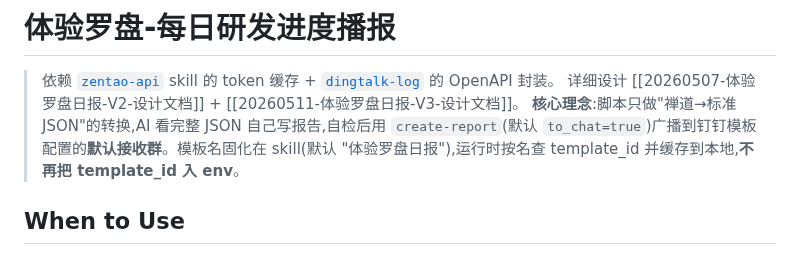
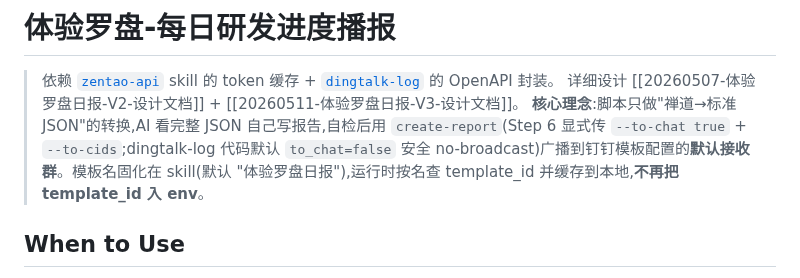
Before and after one commit to benbergg/froggo-skills, a Markdown page: skills/exp-compass-daily/SKILL.md, the part around the change. Rendered like a GitHub page.

Commit message:
docs(exp-compass): correct to_chat default in core-idea blurb
Top blurb claimed `create-report` defaults to `to_chat=true`, contradicting
the actual dingtalk-log default (`to_chat=false`, safe no-broadcast) and
the accurate description further down at SKILL.md ~L339. Replace with the
real opt-in mechanism: Step 6 explicitly passes `--to-chat true` plus
`--to-cids` from the resolved template's `default_received_convs`.

```diff
--- a/skills/exp-compass-daily/SKILL.md
+++ b/skills/exp-compass-daily/SKILL.md
@@ -7,7 +7,7 @@ description: "体验罗盘-每日研发进度播报。从禅道采集单产品(
 
 > 依赖 [`zentao-api`](../zentao-api/SKILL.md) skill 的 token 缓存 + [`dingtalk-log`](../dingtalk-log/SKILL.md) 的 OpenAPI 封装。
 > 详细设计 [[20260507-体验罗盘日报-V2-设计文档]] + [[20260511-体验罗盘日报-V3-设计文档]]。
-> **核心理念**:脚本只做"禅道→标准 JSON"的转换,AI 看完整 JSON 自己写报告,自检后用 `create-report`(默认 `to_chat=true`)广播到钉钉模板配置的**默认接收群**。模板名固化在 skill(默认 "体验罗盘日报"),运行时按名查 template_id 并缓存到本地,**不再把 template_id 入 env**。
+> **核心理念**:脚本只做"禅道→标准 JSON"的转换,AI 看完整 JSON 自己写报告,自检后用 `create-report`(Step 6 显式传 `--to-chat true` + `--to-cids`;dingtalk-log 代码默认 `to_chat=false` 安全 no-broadcast)广播到钉钉模板配置的**默认接收群**。模板名固化在 skill(默认 "体验罗盘日报"),运行时按名查 template_id 并缓存到本地,**不再把 template_id 入 env**。
 
 ## When to Use
 
```
